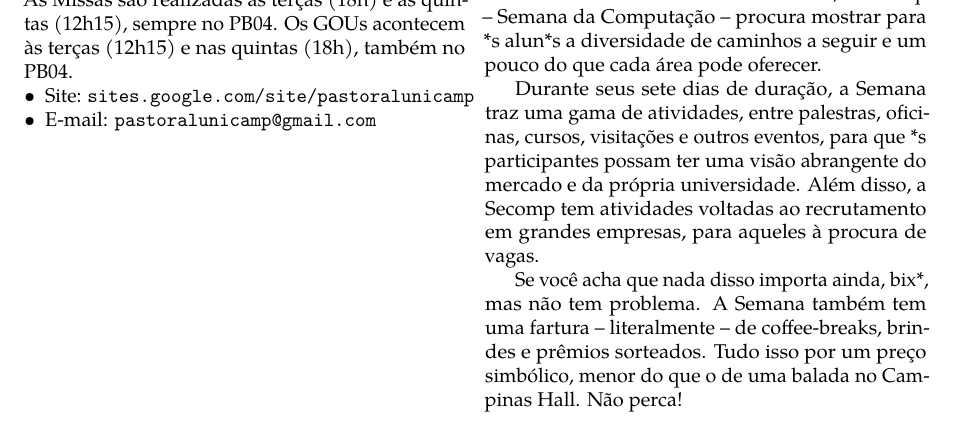
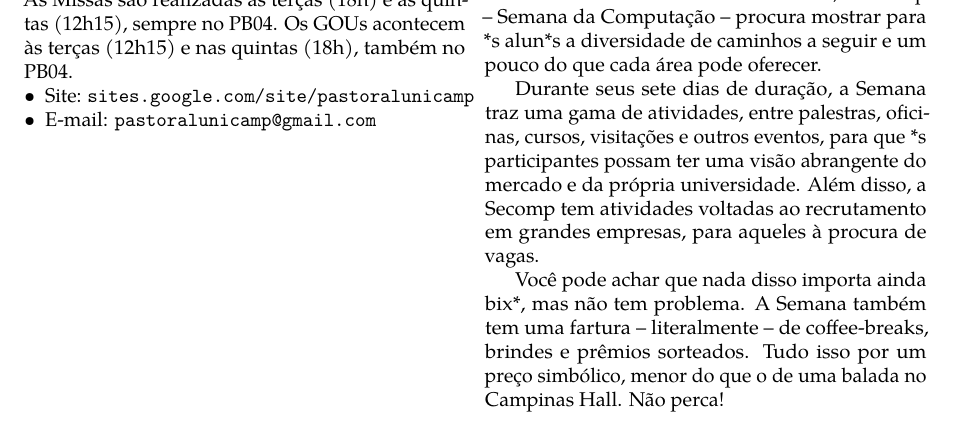
Before and after one commit to cacounicamp/Manual-do-Bixo, a LaTeX book (manual_do_bixo.tex, which reads alem_da_graduacao/eventos.tex): part of page 60 of 65, cut so that both start at the same text. Compiled offline with pdfLaTeX.

Commit message:
Update eventos.tex

```diff
--- a/alem_da_graduacao/eventos.tex
+++ b/alem_da_graduacao/eventos.tex
@@ -37,7 +37,7 @@ participantes possam ter uma visão abrangente do mercado e da própria
 universidade. Além disso, a Secomp tem atividades voltadas ao recrutamento em
 grandes empresas, para aqueles à procura de vagas.
 
-Se você acha que nada disso importa ainda, bix*, mas não tem problema.
+Você pode achar que nada disso importa ainda bix*, mas não tem problema.
 A Semana também tem uma fartura -- literalmente -- de coffee-breaks, brindes e
 prêmios sorteados. Tudo isso por um preço simbólico, menor do que o de uma
 balada no Campinas Hall. Não perca!
```
